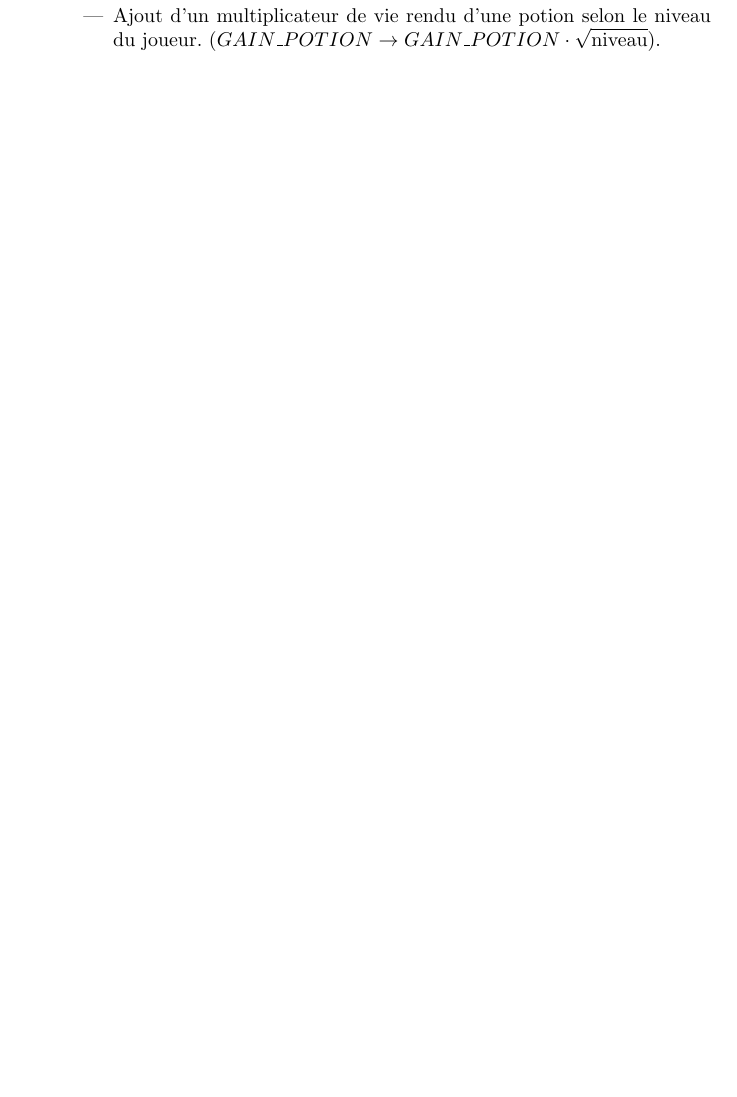
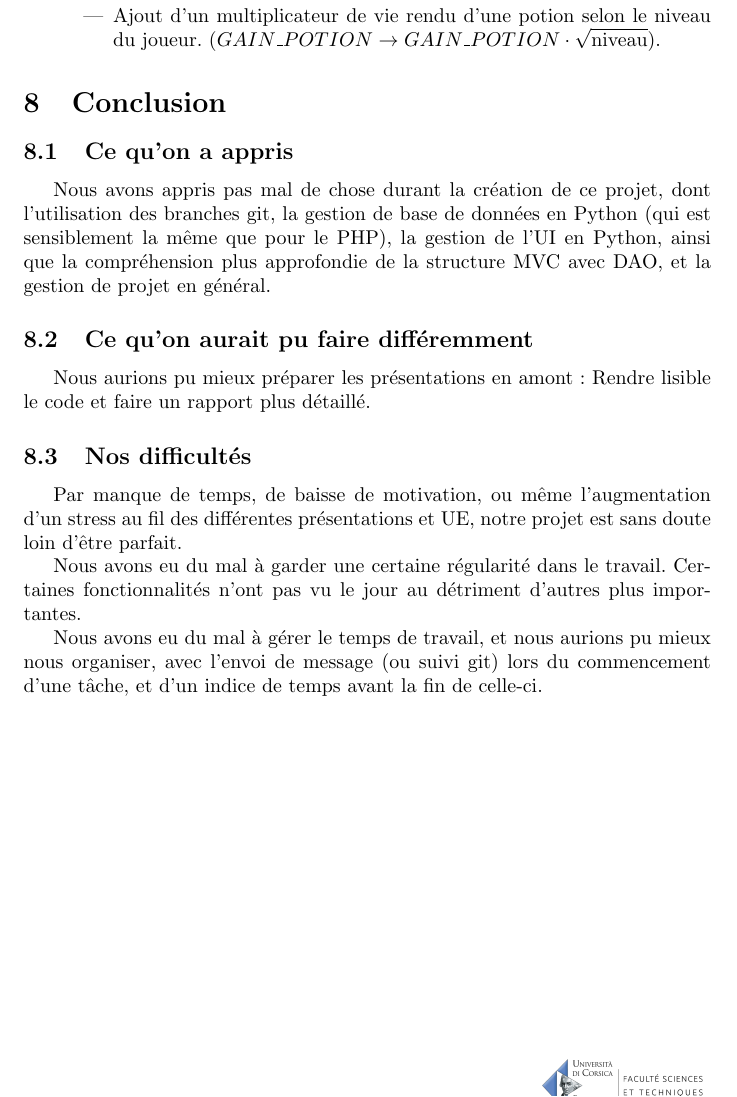
Before and after one commit to ThomasSanna/projet-POO-L3STI, a LaTeX document (rapport_Projet/rapport_SANNA_RAETH_Pythquest.tex): part of page 14 of 14, cut so that both start at the same text, the shorter picture padded with empty space. Compiled offline with pdfLaTeX.

Commit message:
Ajout conclusion au rapport

```diff
--- a/rapport_Projet/rapport_SANNA_RAETH_Pythquest.tex
+++ b/rapport_Projet/rapport_SANNA_RAETH_Pythquest.tex
@@ -440,5 +440,23 @@ Pour qu'un jeu soit appréciable, il faut impérativement qu'il soit équilibré
 
 \end{itemize}
 
+\section{Conclusion}
+
+\subsection{Ce qu'on a appris}
+
+Nous avons appris pas mal de chose durant la création de ce projet, dont l'utilisation des branches git, la gestion de base de données en Python (qui est sensiblement la même que pour le PHP), la gestion de l'UI en Python, ainsi que la compréhension plus approfondie de la structure MVC avec DAO, et la gestion de projet en général.
+
+\subsection{Ce qu'on aurait pu faire différemment}
+
+Nous aurions pu mieux préparer les présentations en amont : Rendre lisible le code et faire un rapport plus détaillé.
+
+\subsection{Nos difficultés}
+
+Par manque de temps, de baisse de motivation, ou même l'augmentation d'un stress au fil des différentes présentations et UE, notre projet est sans doute loin d'être parfait.
+
+Nous avons eu du mal à garder une certaine régularité dans le travail. Certaines fonctionnalités n'ont pas vu le jour au détriment d'autres plus importantes.
+
+Nous avons eu du mal à gérer le temps de travail, et nous aurions pu mieux nous organiser, avec l'envoi de message (ou suivi git) lors du commencement d'une tâche, et d'un indice de temps avant la fin de celle-ci.
+
 
 \end{document}
```
Also changed, not shown: rapport_Projet/rapport_SANNA_RAETH_Pythquest.pdf, 6 other files.
